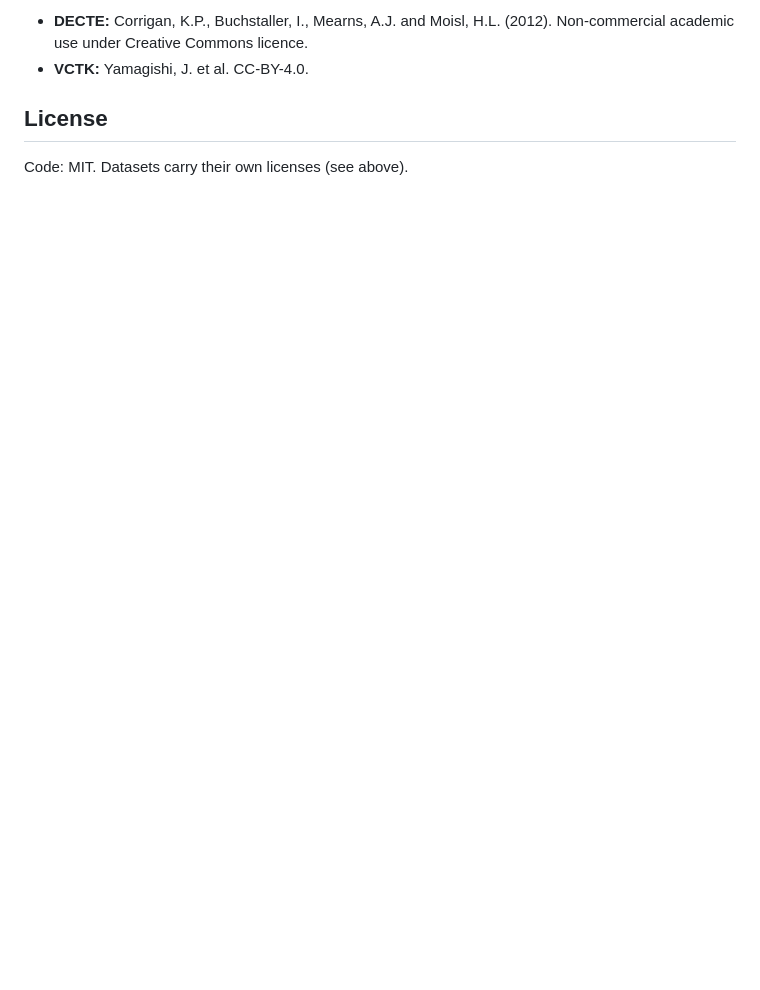
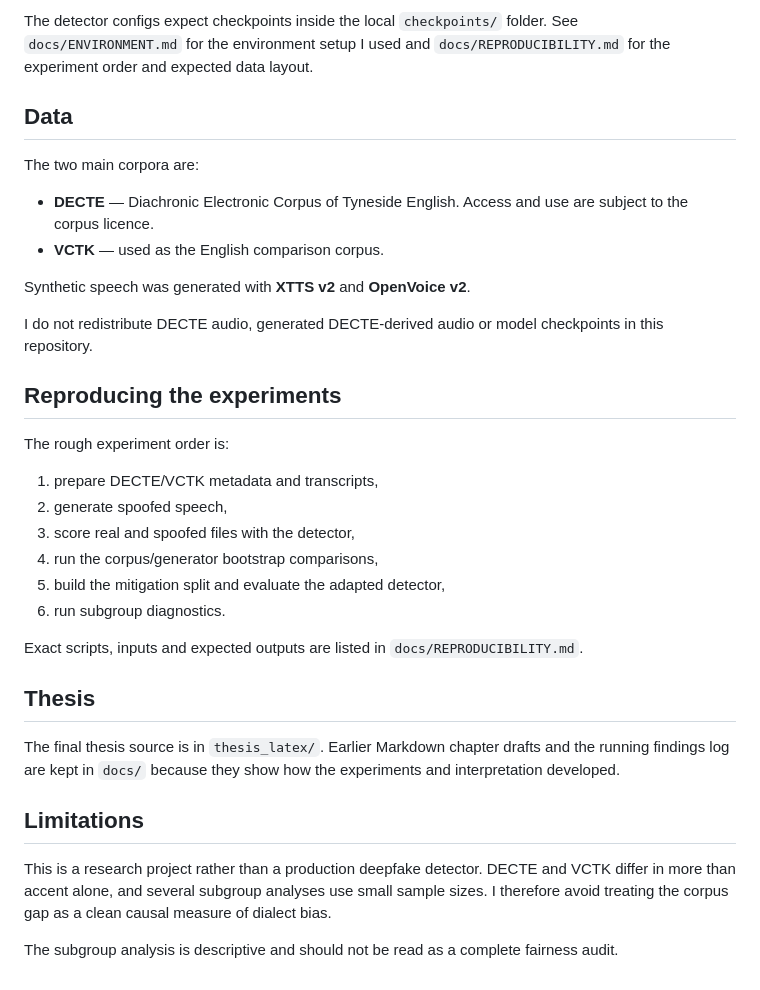
Before and after one commit to GodzChild/dialect-deepfake-bias, a Markdown page: README.md, the part around one of its changes. Drawn GitHub-style; blank space fills up the shorter version.

```diff
--- a/README.md
+++ b/README.md
@@ -87,8 +60,36 @@ pip install -r requirements.txt
 
-- **DECTE:** Corrigan, K.P., Buchstaller, I., Mearns, A.J. and Moisl, H.L. (2012).
-  Non-commercial academic use under Creative Commons licence.
-- **VCTK:** Yamagishi, J. et al. CC-BY-4.0.
+The detector configs expect checkpoints inside the local `checkpoints/` folder. See `docs/ENVIRONMENT.md` for the environment setup I used and `docs/REPRODUCIBILITY.md` for the experiment order and expected data layout.
 
-## License
+## Data
 
-Code: MIT. Datasets carry their own licenses (see above).
+The two main corpora are:
+
+- **DECTE** — Diachronic Electronic Corpus of Tyneside English. Access and use are subject to the corpus licence.
+- **VCTK** — used as the English comparison corpus.
+
+Synthetic speech was generated with **XTTS v2** and **OpenVoice v2**.
+
+I do not redistribute DECTE audio, generated DECTE-derived audio or model checkpoints in this repository.
+
+## Reproducing the experiments
+
+The rough experiment order is:
+
+1. prepare DECTE/VCTK metadata and transcripts,
+2. generate spoofed speech,
+3. score real and spoofed files with the detector,
+4. run the corpus/generator bootstrap comparisons,
+5. build the mitigation split and evaluate the adapted detector,
+6. run subgroup diagnostics.
+
+Exact scripts, inputs and expected outputs are listed in `docs/REPRODUCIBILITY.md`.
+
+## Thesis
+
+The final thesis source is in `thesis_latex/`. Earlier Markdown chapter drafts and the running findings log are kept in `docs/` because they show how the experiments and interpretation developed.
+
+## Limitations
+
+This is a research project rather than a production deepfake detector. DECTE and VCTK differ in more than accent alone, and several subgroup analyses use small sample sizes. I therefore avoid treating the corpus gap as a clean causal measure of dialect bias.
+
+The subgroup analysis is descriptive and should not be read as a complete fairness audit.
```
Also changed, not shown: other parts of README.md (+36 -63 lines).
